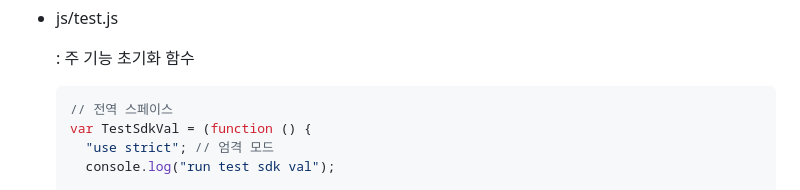
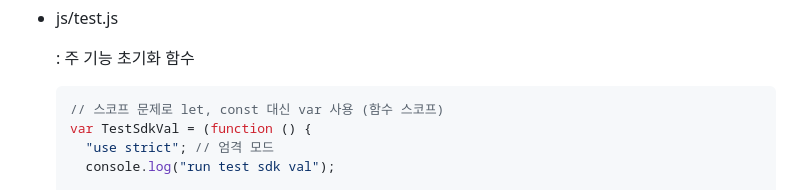
Before and after one commit to hangyeoldora/simple-javascript-sdk-example, a Markdown page: README.MD, the part around the change. Drawn GitHub-style.

Commit message:
[UPDATE] add annotaion about scope issue

````diff
--- a/README.MD
+++ b/README.MD
@@ -565,7 +565,7 @@
   : 주 기능 초기화 함수
 
   ```javascript
-  // 전역 스페이스
+  // 스코프 문제로 let, const 대신 var 사용 (함수 스코프)
   var TestSdkVal = (function () {
     "use strict"; // 엄격 모드
     console.log("run test sdk val");
````
